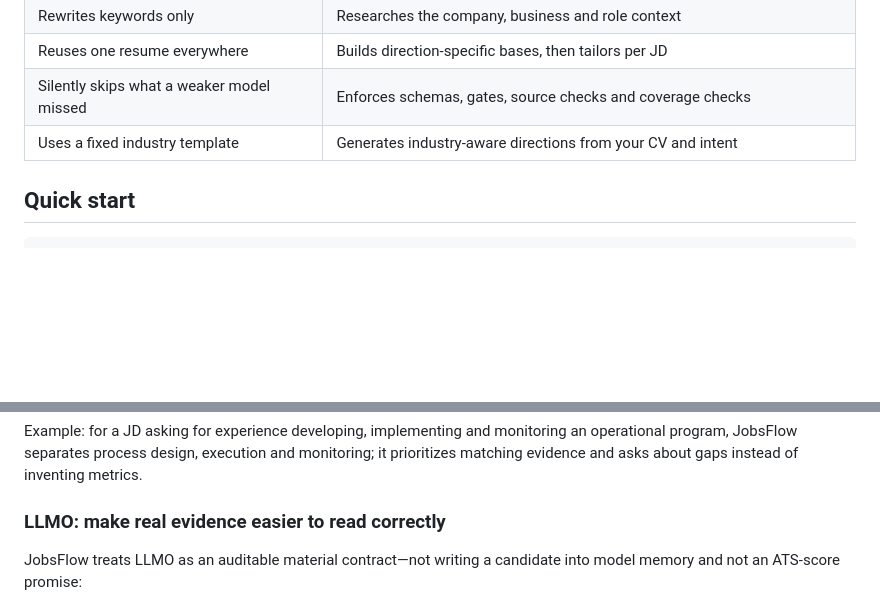
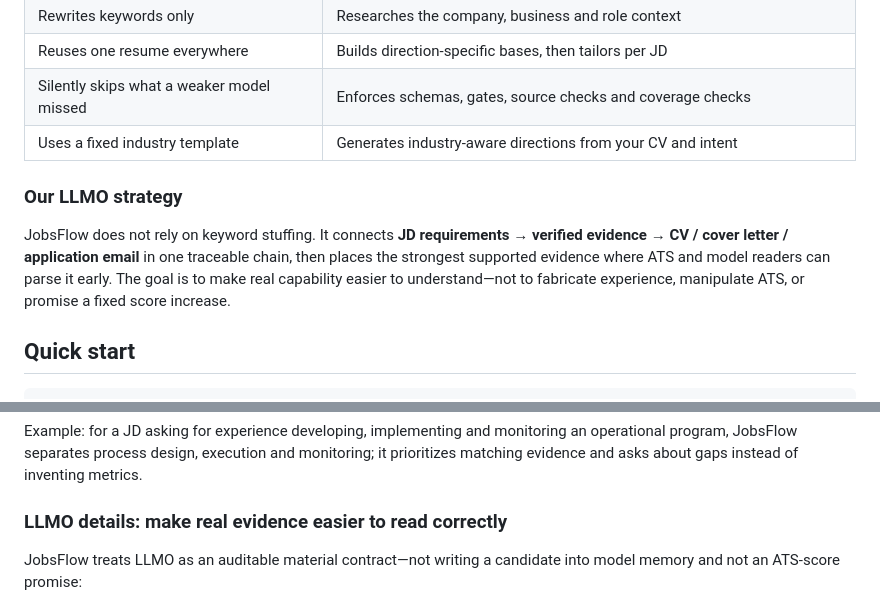
Before and after one commit to gooogleflfa13-a11y/jobsflow, a Markdown page: README_EN.md, 2 parts joined by grey strips. Drawn GitHub-style; blank space fills up the shorter version.

Commit message:
docs: introduce JobsFlow LLMO strategy

```diff
--- a/README_EN.md
+++ b/README_EN.md
@@ -28,6 +28,14 @@ CV + intent → setup → search → quick score → JD deep read
 | Reuses one resume everywhere | Builds direction-specific bases, then tailors per JD |
 | Silently skips what a weaker model missed | Enforces schemas, gates, source checks and coverage checks |
 | Uses a fixed industry template | Generates industry-aware directions from your CV and intent |
+
+### Our LLMO strategy
+
+JobsFlow does not rely on keyword stuffing. It connects **JD requirements →
+verified evidence → CV / cover letter / application email** in one traceable
+chain, then places the strongest supported evidence where ATS and model readers
+can parse it early. The goal is to make real capability easier to understand—not
+to fabricate experience, manipulate ATS, or promise a fixed score increase.
 
 ## Quick start
 
@@ -73,7 +81,7 @@ Example: for a JD asking for experience developing, implementing and monitoring
 operational program, JobsFlow separates process design, execution and monitoring;
 it prioritizes matching evidence and asks about gaps instead of inventing metrics.
 
-### LLMO: make real evidence easier to read correctly
+### LLMO details: make real evidence easier to read correctly
 
 JobsFlow treats LLMO as an auditable material contract—not writing a candidate into
 model memory and not an ATS-score promise:
```
Also changed, not shown: README.md (+5 -1 lines).
